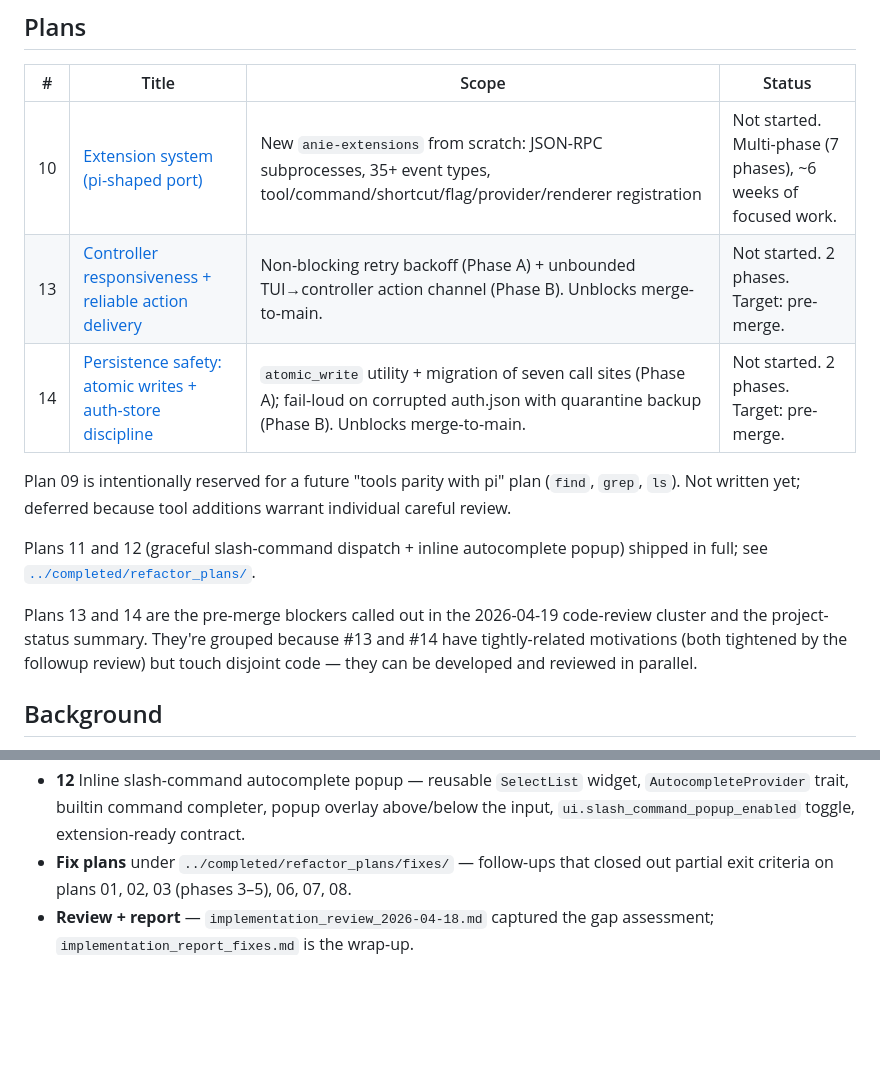
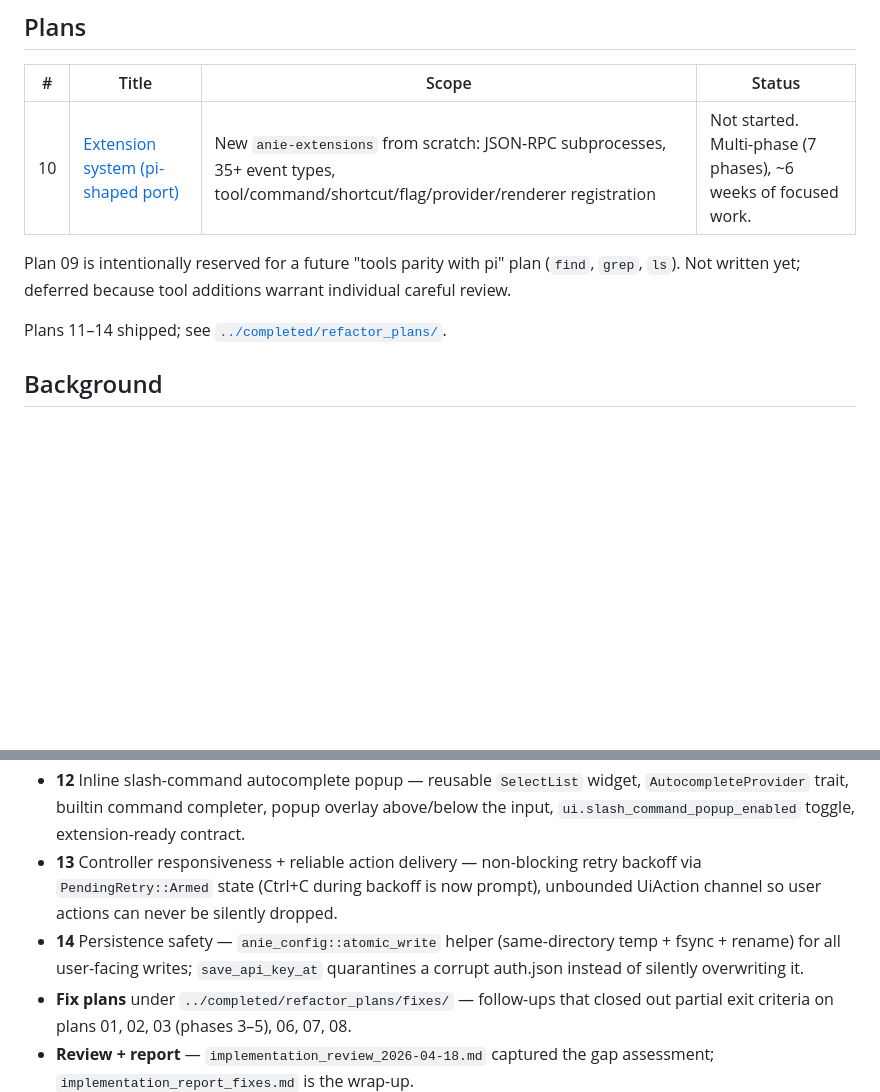
Before and after one commit to danielmriley/anie, a Markdown page: docs/refactor_plans/README.md, 2 parts joined by grey strips. Drawn GitHub-style; blank space fills up the shorter version.

Commit message:
docs: move plans 13 and 14 to completed, update README
Co-Authored-By: Claude Opus 4.7 (1M context) <noreply@anthropic.com>

```diff
--- a/docs/refactor_plans/README.md
+++ b/docs/refactor_plans/README.md
@@ -10,22 +10,13 @@ multi-phase pi-parity refactors that shipped (plans 00–08 plus the
 | # | Title | Scope | Status |
 |---|---|---|---|
 | 10 | [Extension system (pi-shaped port)](./10_extension_system_pi_port.md) | New `anie-extensions` from scratch: JSON-RPC subprocesses, 35+ event types, tool/command/shortcut/flag/provider/renderer registration | Not started. Multi-phase (7 phases), ~6 weeks of focused work. |
-| 13 | [Controller responsiveness + reliable action delivery](./13_controller_responsiveness_and_action_delivery.md) | Non-blocking retry backoff (Phase A) + unbounded TUI→controller action channel (Phase B). Unblocks merge-to-main. | Not started. 2 phases. Target: pre-merge. |
-| 14 | [Persistence safety: atomic writes + auth-store discipline](./14_persistence_safety.md) | `atomic_write` utility + migration of seven call sites (Phase A); fail-loud on corrupted auth.json with quarantine backup (Phase B). Unblocks merge-to-main. | Not started. 2 phases. Target: pre-merge. |
 
 Plan 09 is intentionally reserved for a future "tools parity with pi"
 plan (`find`, `grep`, `ls`). Not written yet; deferred because tool
 additions warrant individual careful review.
 
-Plans 11 and 12 (graceful slash-command dispatch + inline
-autocomplete popup) shipped in full; see
+Plans 11–14 shipped; see
 [`../completed/refactor_plans/`](../completed/refactor_plans/).
-
-Plans 13 and 14 are the pre-merge blockers called out in the
-2026-04-19 code-review cluster and the project-status summary.
-They're grouped because #13 and #14 have tightly-related motivations
-(both tightened by the followup review) but touch disjoint code —
-they can be developed and reviewed in parallel.
 
 ## Background
 
@@ -76,6 +67,14 @@ Summary — full detail is under
   command completer, popup overlay above/below the input,
   `ui.slash_command_popup_enabled` toggle, extension-ready
   contract.
+- **13** Controller responsiveness + reliable action delivery —
+  non-blocking retry backoff via `PendingRetry::Armed` state
+  (Ctrl+C during backoff is now prompt), unbounded UiAction
+  channel so user actions can never be silently dropped.
+- **14** Persistence safety — `anie_config::atomic_write` helper
+  (same-directory temp + fsync + rename) for all user-facing
+  writes; `save_api_key_at` quarantines a corrupt auth.json
+  instead of silently overwriting it.
 - **Fix plans** under `../completed/refactor_plans/fixes/` —
   follow-ups that closed out partial exit criteria on plans 01,
   02, 03 (phases 3–5), 06, 07, 08.
```
Also changed, not shown: 4 other files.
